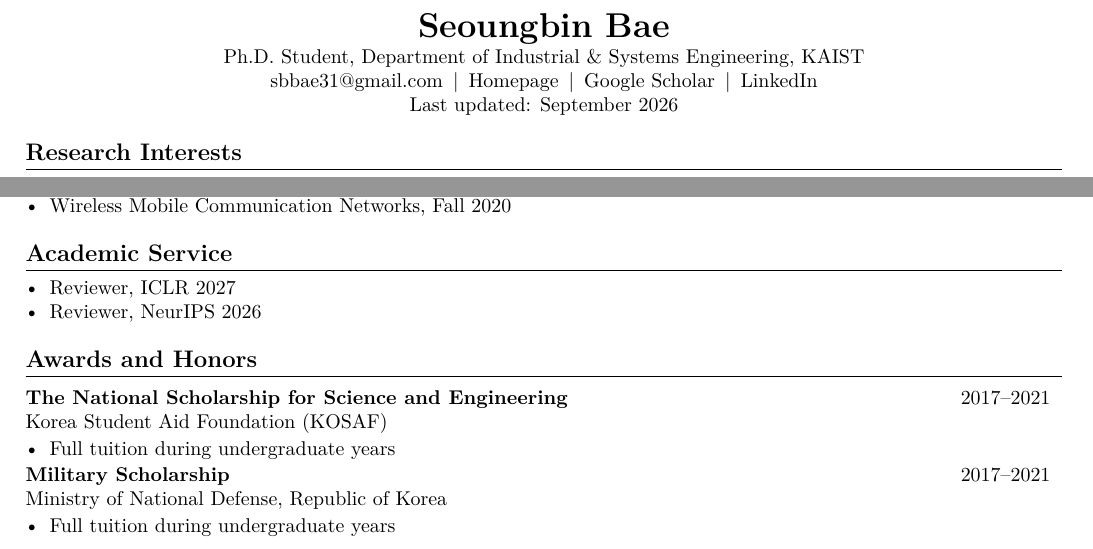
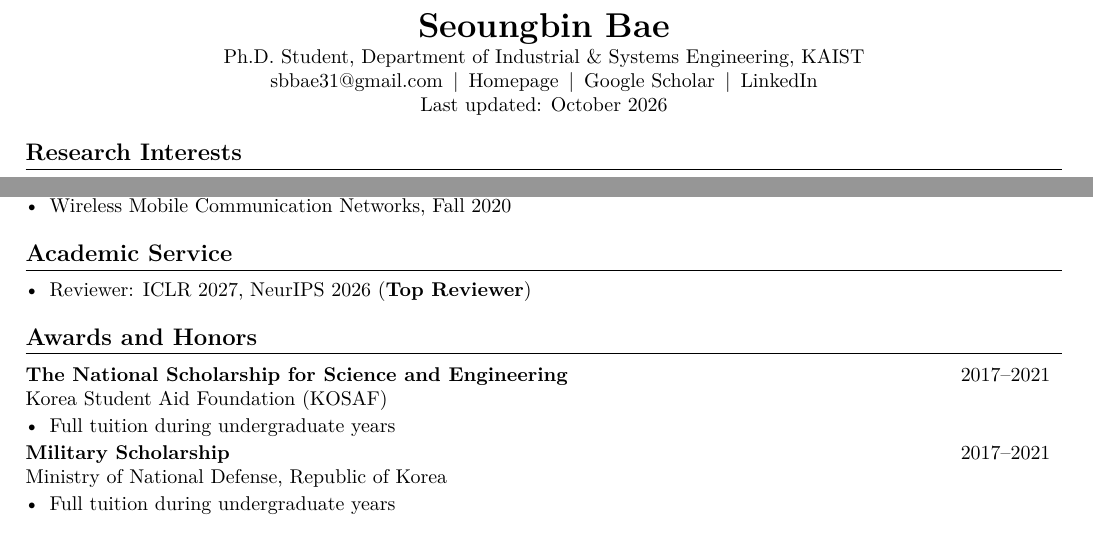
Before and after one commit to sbbae31/sbbae31.github.io, a LaTeX CV (data/Seoungbin_Bae_CV.tex): two parts of pages 1 and 2 of 2, joined at a grey line, cut so that both start at the same text. Compiled offline with pdfLaTeX.

Commit message:
Consolidate reviewer service and add NeurIPS Top Reviewer

```diff
--- a/data/Seoungbin_Bae_CV.tex
+++ b/data/Seoungbin_Bae_CV.tex
@@ -36,7 +36,7 @@
   {\LARGE \textbf{Seoungbin Bae}}\\[0.12em]
   Ph.D. Student, Department of Industrial \& Systems Engineering, KAIST\\
   \href{mailto:sbbae31@gmail.com}{sbbae31@gmail.com} \,|\, \href{https://sbbae31.github.io/}{Homepage} \,|\, \href{https://scholar.google.com/citations?user=eyeMFY4AAAAJ\&hl=en}{Google Scholar} \,|\, \href{https://www.linkedin.com/in/seoungbin-bae-537336328}{LinkedIn}\\
-  Last updated: September 2026
+  Last updated: October 2026
 \end{center}
 
 \section*{Research Interests}
@@ -107,8 +107,7 @@
 
 \section*{Academic Service}
 \begin{itemize}
-  \item Reviewer, ICLR 2027
-  \item Reviewer, NeurIPS 2026
+  \item Reviewer: ICLR 2027, NeurIPS 2026 (\textbf{Top Reviewer})
 \end{itemize}
 
 \section*{Awards and Honors}
```
Also changed, not shown: data/Seoungbin_Bae_CV.pdf, 1 other file.
